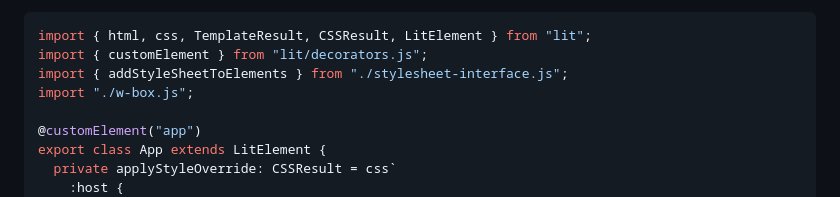
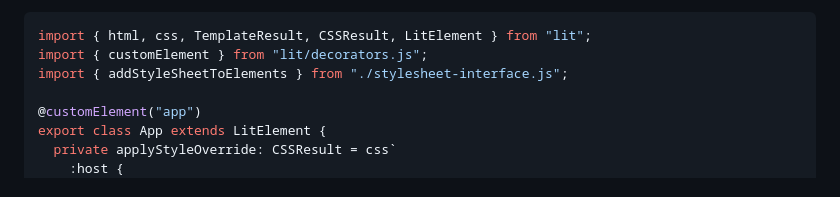
Before and after one commit to waldronmatt/lit-override, a Markdown page: README.md, the part around the change. Drawn GitHub-style.

Commit message:
remove x-box import from example

```diff
--- a/README.md
+++ b/README.md
@@ -160,7 +160,6 @@ export class App extends LitElement {
 import { html, css, TemplateResult, CSSResult, LitElement } from "lit";
 import { customElement } from "lit/decorators.js";
 import { addStyleSheetToElements } from "./stylesheet-interface.js";
-import "./w-box.js";
 
 @customElement("app")
 export class App extends LitElement {
```
